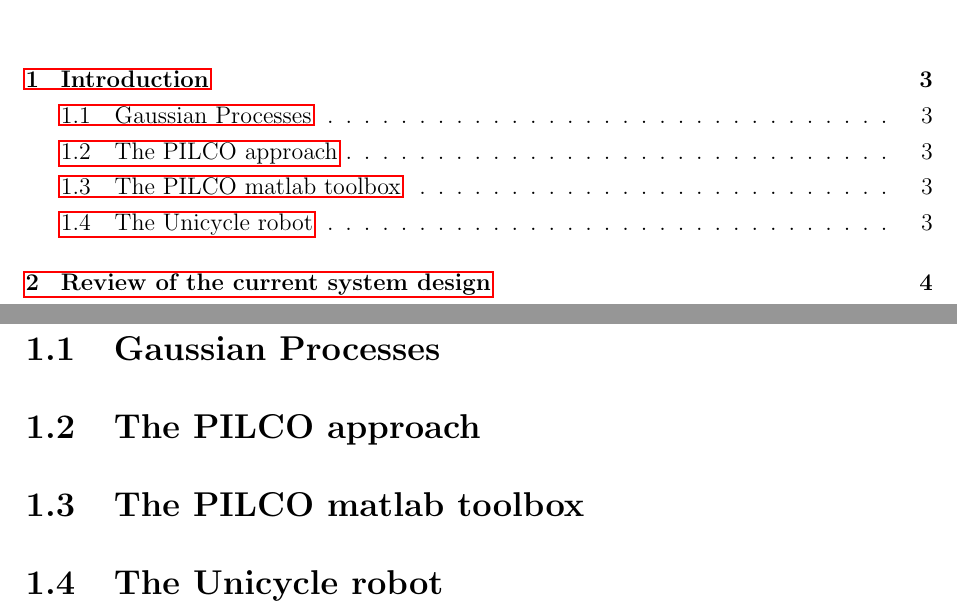
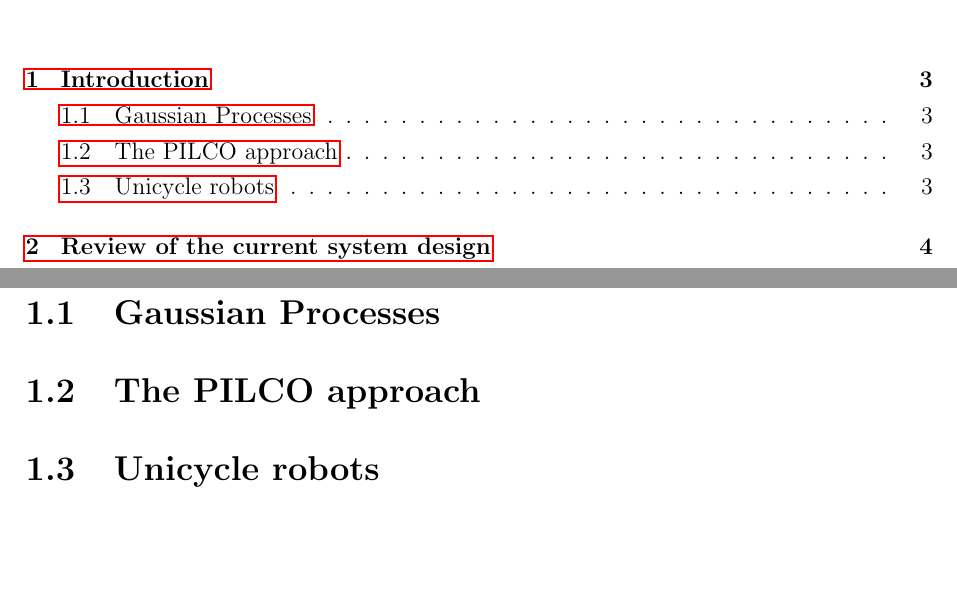
Before and after one commit to eric-wieser/masters-thesis, a LaTeX thesis (main.tex, which reads sections/intro.tex): two parts of pages 3 and 5 of 20, joined at a grey line, cut so that both start at the same text, the shorter picture padded with empty space. Compiled offline with pdfLaTeX.

Commit message:
Remove duplicate heading

```diff
--- a/sections/intro.tex
+++ b/sections/intro.tex
@@ -7,8 +7,6 @@
 
 \section{The PILCO approach}
 
-\section{The PILCO matlab toolbox}
-
-\section{The Unicycle robot}
+\section{Unicycle robots}
 
 \end{document}
```
